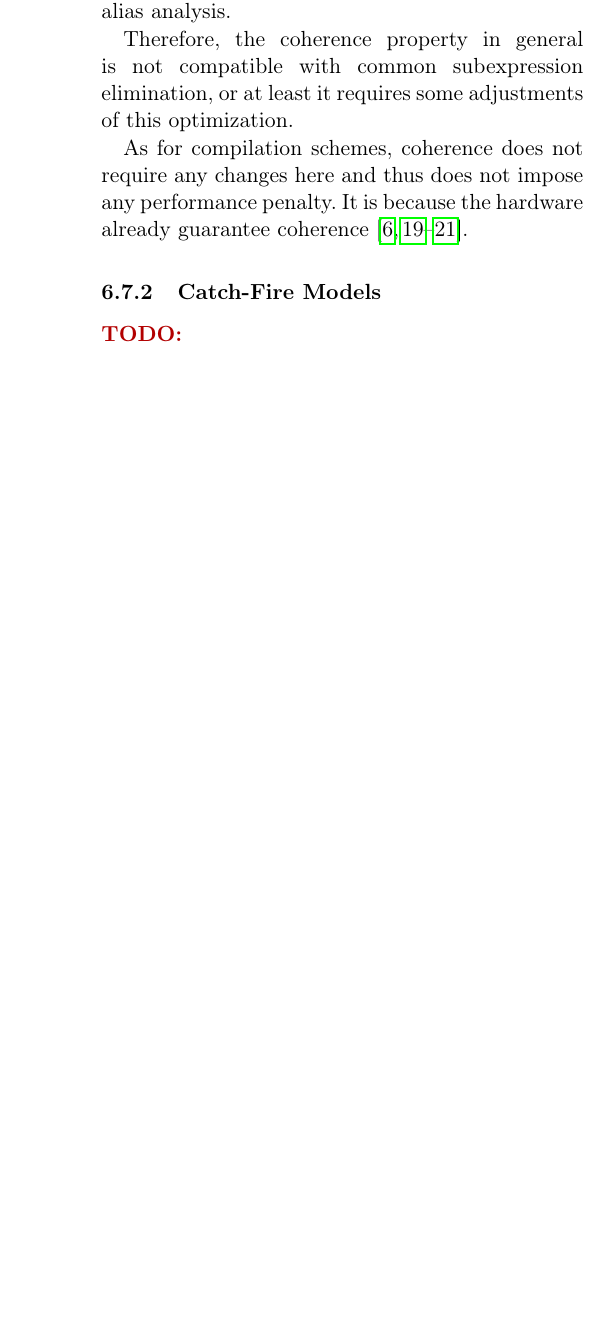
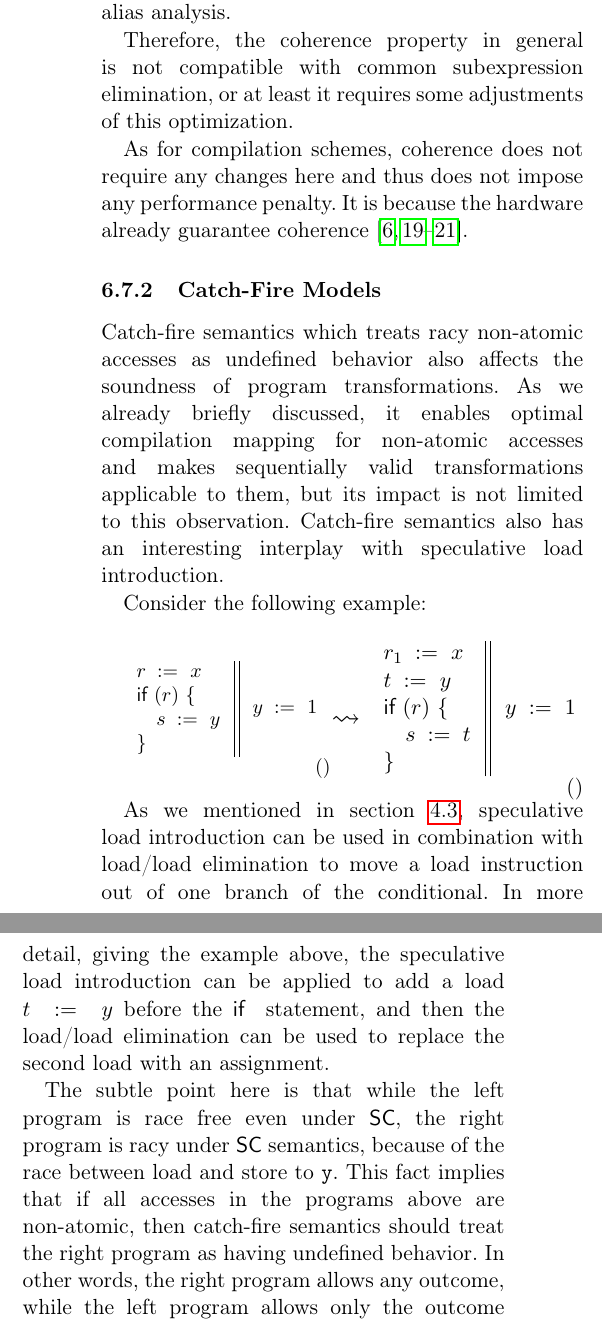
Before and after one commit to anlun/wmm-review, a LaTeX paper (main.tex, which reads analysis.tex): part of one column of page 14 of 25 before the commit and two parts of the columns of page 14 of 26 after it, the two joined at a grey line, cut so that both start at the same text, the shorter picture padded with empty space. Compiled offline with pdfLaTeX.

Commit message:
analysis: catch-fire semantics

```diff
--- a/analysis.tex
+++ b/analysis.tex
@@ -462,4 +462,68 @@ It is because the hardware already guarantee coherence%
 \subsubsection{Catch-Fire Models}
 \label{sec:analysis:ub}
 
-\todo{}
+Catch-fire semantics which treats racy non-atomic
+accesses as undefined behavior also affects the
+soundness of program transformations.
+As we already briefly discussed, it enables
+optimal compilation mapping for non-atomic accesses and
+makes sequentially valid transformations applicable
+to them, but its impact is not limited to this observation.
+Catch-fire semantics also has an interesting interplay
+with speculative load introduction.
+
+Consider the following example:
+
+\begin{minipage}{0.43\linewidth}
+\begin{equation*}
+\small
+\inarrII{
+  \readInst{}{r}{x}      \\
+  \kw{if} {(r)} ~\{      \\
+  \quad\readInst{}{s}{y} \\
+  \}
+
+}{
+  \writeInst{}{y}{1}       \\
+}
+\tag{}\label{ex:sliA}
+\end{equation*}
+\end{minipage}\hfill%
+\begin{minipage}{0.09\linewidth}
+\Large~\\ $\leadsto$
+\end{minipage}\hfill%
+\begin{minipage}{0.43\linewidth}
+\begin{equation*}
+\inarrII{
+  \readInst{}{r_1}{x}      \\
+  \readInst{}{t}{y}        \\
+  \kw{if} {(r)} ~\{        \\
+  \quad\assignInst{s}{t}   \\
+  \}
+
+}{
+  \writeInst{}{y}{1}       \\
+}
+\tag{}\label{ex:sliB}
+\end{equation*}
+\end{minipage}
+
+As we mentioned in \cref{sec:background:trans},
+speculative load introduction can be used
+in combination with load/load elimination
+to move a load instruction out of one branch of the conditional.
+In more detail, giving the example above,
+the speculative load introduction can be applied
+to add a load $\readInst{}{t}{y}$ before the $\kw{if}$ statement,
+and then the load/load elimination can be used
+to replace the second load with an assignment.
+
+The subtle point here is that while the
+left program is race free even under \SC,
+the right program is racy under \SC semantics,
+because of the race between load and store to \texttt{y}.
+This fact implies that if all accesses in the programs above
+are non-atomic, then catch-fire semantics should
+treat the right program as having undefined behavior.
+In other words, the right program allows any outcome,
+while the left program allows only the outcome ${[r=0]}$.
@@ -465,0 +535 @@ It is because the hardware already guarantee coherence%
+Put simply, speculative load introduction in general
@@ -465,0 +542 @@ It is because the hardware already guarantee coherence%
+Note that this problem cannot be mitigated
```
Also changed, not shown: analysis.tex (16 more changed lines).
